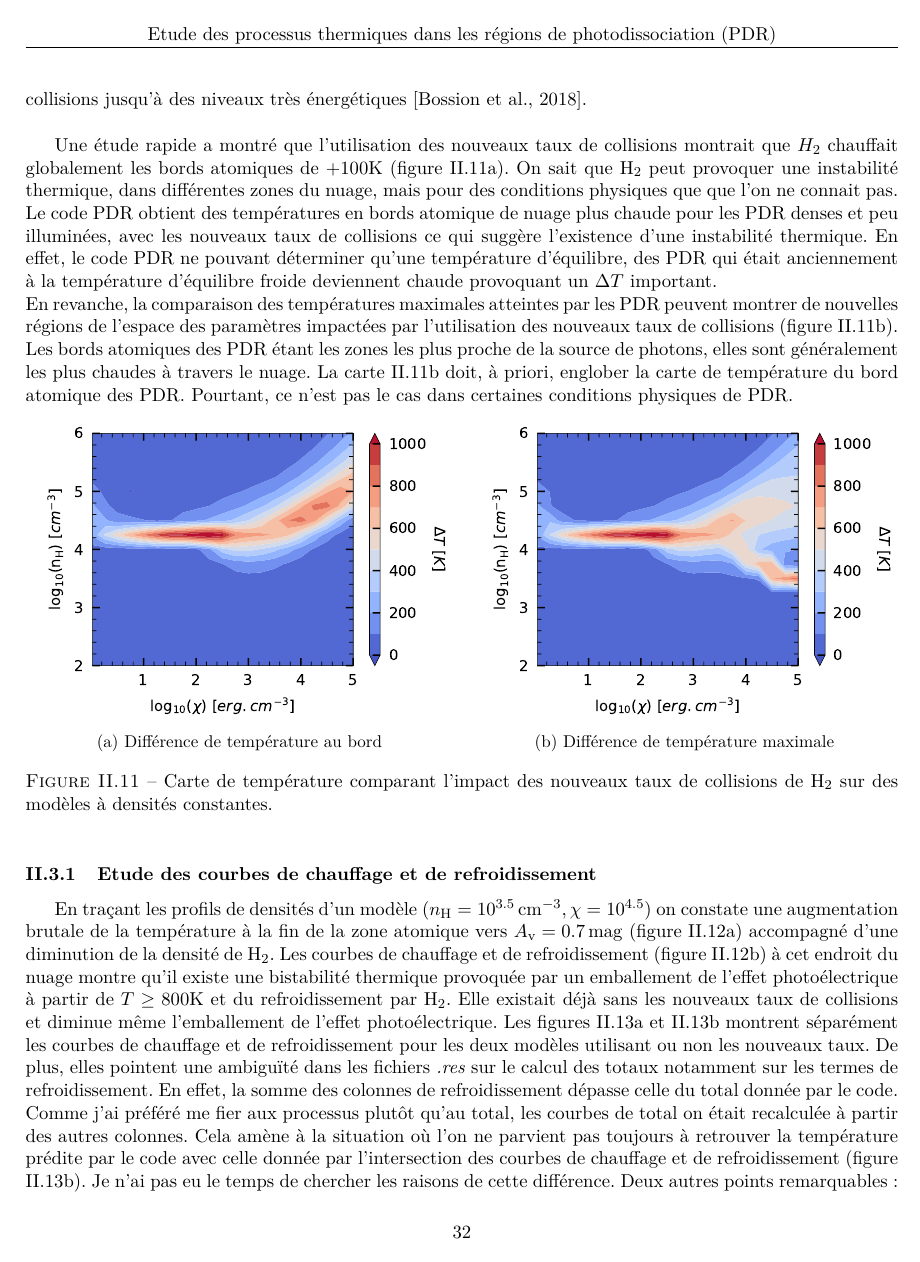
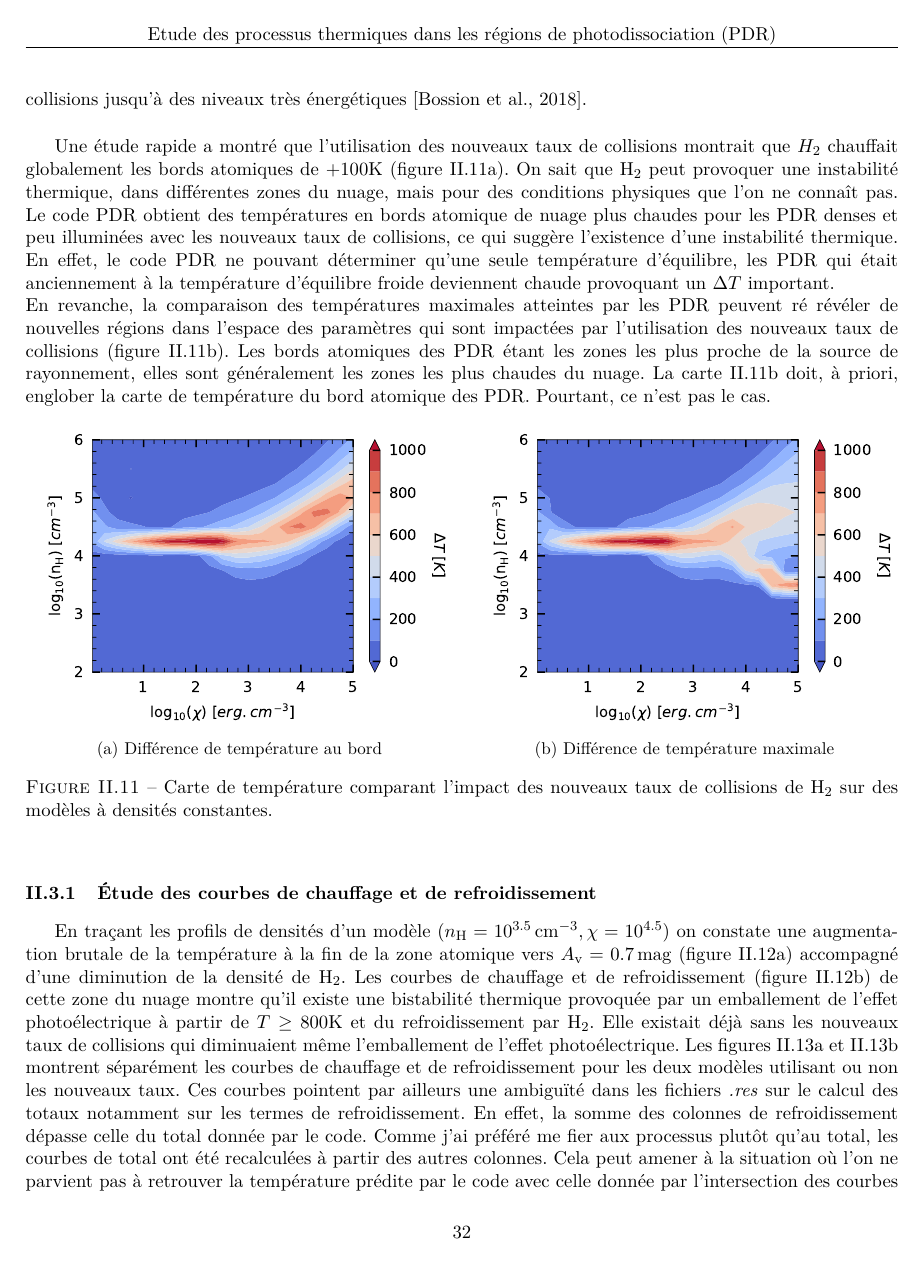
Before and after one commit to antoine-182/Note, a LaTeX document (main.tex, which reads H2.tex): page 32 of 50. Compiled offline with pdfLaTeX.

Commit message:
corrections

```diff
--- a/H2.tex
+++ b/H2.tex
@@ -343,8 +343,8 @@ L'augmentation de température est provoquée par le changement d'allure de la c
 On a vu dans les sections précédentes qu'une nouvelle chimie du $\mathrm{H}_2$ pouvait avoir un impact fort sur les profils de densité et de température du gaz. Nous cherchons maintenant à affiner la physique qui décrit le phénomène de chauffage par $\mathrm{H}_2$. Afin de calculer le taux de chauffage par desexcitation collisionnelle, le code PDR effectue le bilan des transitions collisionnelles des niveaux de $\mathrm{H}_2$. Il dépend directement des taux de collision $k_{ij}$ qui donnent la probabilité d'une transition de l'état $i$ à l'état $j$ par collision avec une espèce du gaz. On connaissait ces $k_{ij}$ seulement pour les états peu énergétiques du $\mathrm{H}_2$ ($J\leq15$ de l'état fondamentale). De récents calculs de chimie semi-classique ont permis d'estimer avec précision les taux de collisions jusqu'à des niveaux très énergétiques \cite{Bossion}. \newline
 
 
-Une étude rapide a montré que l'utilisation des nouveaux taux de collisions montrait que $H_2$ chauffait globalement les bords atomiques de $+100$K (figure \ref{fig:H2:Bossion:Tba}). On sait que $\mathrm{H}_2$ peut provoquer une instabilité thermique, dans différentes zones du nuage, mais pour des conditions physiques que que l'on ne connait pas. Le code PDR obtient des températures en bords atomique de nuage plus chaude pour les PDR denses et peu illuminées, avec les nouveaux taux de collisions ce qui suggère l'existence d'une instabilité thermique. En effet, le code PDR ne pouvant déterminer qu'une température d'équilibre, des PDR qui était anciennement à la température d'équilibre froide deviennent chaude provoquant un $\Delta T$ important. \newline
-En revanche, la comparaison des températures maximales atteintes par les PDR peuvent montrer de nouvelles régions de l'espace des paramètres impactées par l'utilisation des nouveaux taux de collisions (figure \ref{fig:H2:Bossion:Tmax}). Les bords atomiques des PDR étant les zones les plus proche de la source de photons, elles sont généralement les plus chaudes à travers le nuage. La carte \ref{fig:H2:Bossion:Tmax} doit, à priori, englober la carte de température du bord atomique des PDR. Pourtant, ce n'est pas le cas dans certaines conditions physiques de PDR.
+Une étude rapide a montré que l'utilisation des nouveaux taux de collisions montrait que $H_2$ chauffait globalement les bords atomiques de $+100$K (figure \ref{fig:H2:Bossion:Tba}). On sait que $\mathrm{H}_2$ peut provoquer une instabilité thermique, dans différentes zones du nuage, mais pour des conditions physiques que l'on ne connaît pas. Le code PDR obtient des températures en bords atomique de nuage plus chaudes pour les PDR denses et peu illuminées avec les nouveaux taux de collisions, ce qui suggère l'existence d'une instabilité thermique. En effet, le code PDR ne pouvant déterminer qu'une seule température d'équilibre, les PDR qui était anciennement à la température d'équilibre froide deviennent chaude provoquant un $\Delta T$ important. \newline
+En revanche, la comparaison des températures maximales atteintes par les PDR peuvent ré révéler de nouvelles régions dans l'espace des paramètres qui sont impactées par l'utilisation des nouveaux taux de collisions (figure \ref{fig:H2:Bossion:Tmax}). Les bords atomiques des PDR étant les zones les plus proche de la source de rayonnement, elles sont généralement les zones les plus chaudes du nuage. La carte \ref{fig:H2:Bossion:Tmax} doit, à priori, englober la carte de température du bord atomique des PDR. Pourtant, ce n'est pas le cas.
 
 \begin{figure}[!h]
     \centering
@@ -363,10 +363,9 @@ En revanche, la comparaison des températures maximales atteintes par les PDR pe
 \end{figure}
 
 
-\subsubsection{Etude des courbes de chauffage et de refroidissement}
+\subsubsection{Étude des courbes de chauffage et de refroidissement}
 
-
-En traçant les profils de densités d'un modèle ($n_\mathrm{H} = 10^{3.5}\,\mathrm{cm}^{-3},\chi = 10^{4.5}$) on constate une augmentation brutale de la température à la fin de la zone atomique vers $A_\mathrm{v}=0.7\,\mathrm{mag}$ (figure \ref{fig:H2:Bossion:profilT}) accompagné d'une diminution de la densité de $\mathrm{H}_2$. Les courbes de chauffage et de refroidissement (figure \ref{fig:H2:Bossion:zer}) à cet endroit du nuage montre qu'il existe une bistabilité thermique provoquée par un emballement de l'effet photoélectrique à partir de $T\geq800$K et du refroidissement par $\mathrm{H}_2$. Elle existait déjà sans les nouveaux taux de collisions et diminue même l'emballement de l'effet photoélectrique. Les figures \ref{fig:H2:Glover:cooling} et \ref{fig:H2:Bossion:cooling} montrent séparément les courbes de chauffage et de refroidissement pour les deux modèles utilisant ou non les nouveaux taux. De plus, elles pointent une ambiguïté dans les fichiers \textit{.res} sur le calcul des totaux notamment sur les termes de refroidissement. En effet, la somme des colonnes de refroidissement dépasse celle du total donnée par le code. Comme j'ai préféré me fier aux processus plutôt qu'au total, les courbes de total on était recalculée à partir des autres colonnes. Cela amène à la situation où l'on ne parvient pas toujours à retrouver la température prédite par le code avec celle donnée par l'intersection des courbes de chauffage et de refroidissement (figure \ref{fig:H2:Bossion:cooling}). Je n'ai pas eu le temps de chercher les raisons de cette différence. Deux autres points remarquables : à basse température ($T\geq 100$K) le refroidissement total devient négatif à cause des termes de refroidissement par les raies de $\mathrm{C}^+$ et de $\mathrm{O}$ mais aussi par le couplage gaz-grains qui devient chauffant ; la colonne \textit{refrec} qui est le refroidissement par recombinaison électroniques des ions est comptabilisé comme un terme négatif alors que les autres colonnes de refroidissement sont positives. \newline
+En traçant les profils de densités d'un modèle ($n_\mathrm{H} = 10^{3.5}\,\mathrm{cm}^{-3},\chi = 10^{4.5}$) on constate une augmentation brutale de la température à la fin de la zone atomique vers $A_\mathrm{v}=0.7\,\mathrm{mag}$ (figure \ref{fig:H2:Bossion:profilT}) accompagné d'une diminution de la densité de $\mathrm{H}_2$. Les courbes de chauffage et de refroidissement (figure \ref{fig:H2:Bossion:zer}) de cette zone du nuage montre qu'il existe une bistabilité thermique provoquée par un emballement de l'effet photoélectrique à partir de $T\geq800$K et du refroidissement par $\mathrm{H}_2$. Elle existait déjà sans les nouveaux taux de collisions qui diminuaient même l'emballement de l'effet photoélectrique. Les figures \ref{fig:H2:Glover:cooling} et \ref{fig:H2:Bossion:cooling} montrent séparément les courbes de chauffage et de refroidissement pour les deux modèles utilisant ou non les nouveaux taux. Ces courbes pointent par ailleurs une ambiguïté dans les fichiers \textit{.res} sur le calcul des totaux notamment sur les termes de refroidissement. En effet, la somme des colonnes de refroidissement dépasse celle du total donnée par le code. Comme j'ai préféré me fier aux processus plutôt qu'au total, les courbes de total ont été recalculées à partir des autres colonnes. Cela peut amener à la situation où l'on ne parvient pas à retrouver la température prédite par le code avec celle donnée par l'intersection des courbes de chauffage et de refroidissement (figure \ref{fig:H2:Bossion:cooling}). Je n'ai pas eu le temps de chercher les raisons. Il y a néanmoins deux autres points remarquables : à basse température ($T\geq 100$K) le refroidissement total devient négatif à cause des termes de refroidissement par les raies de $\mathrm{C}^+$ et de $\mathrm{O}$ mais aussi par le couplage gaz-grains qui devient chauffant ; la colonne \textit{refrec} qui est le refroidissement par recombinaison électroniques des ions est comptabilisée comme un terme négatif alors que les autres colonnes de refroidissement sont positives. \newline
 
 
 \begin{figure}[!h]
```
Also changed, not shown: H2.tex (12 more changed lines).
